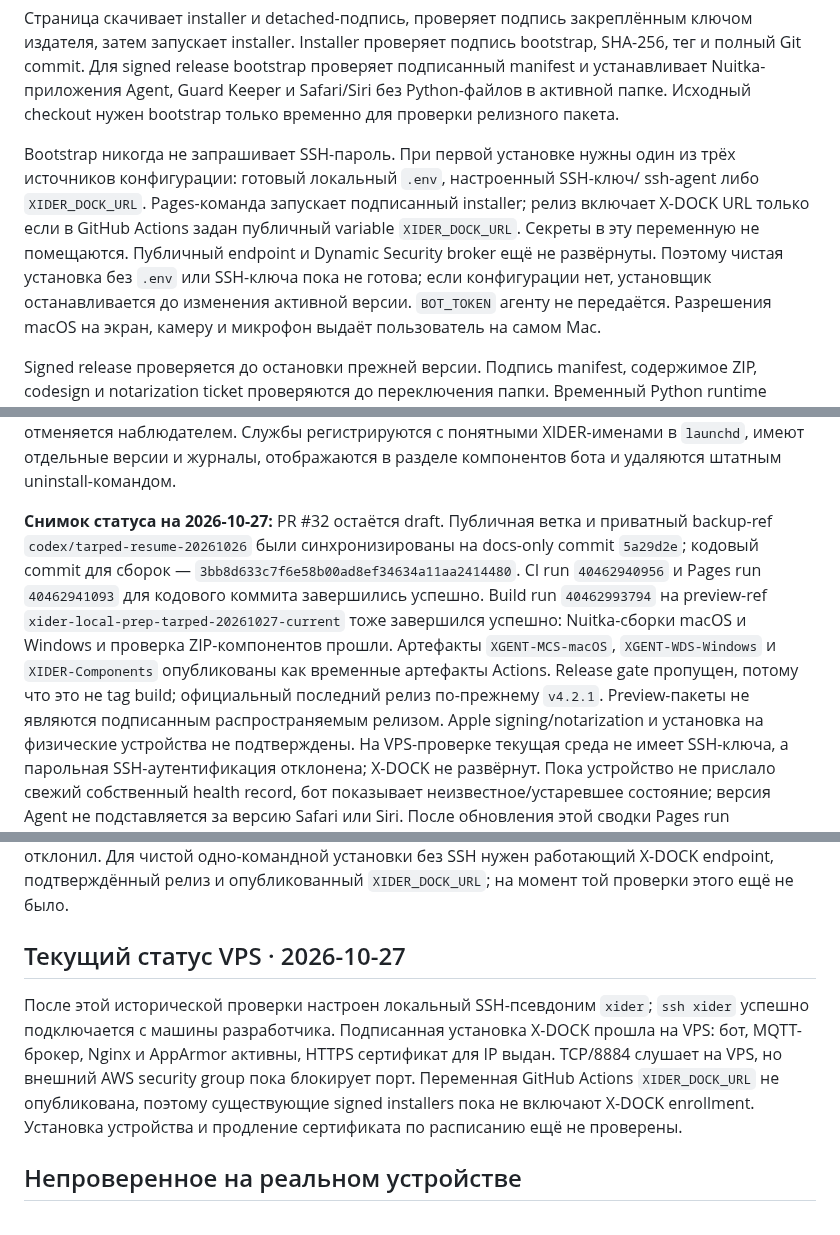
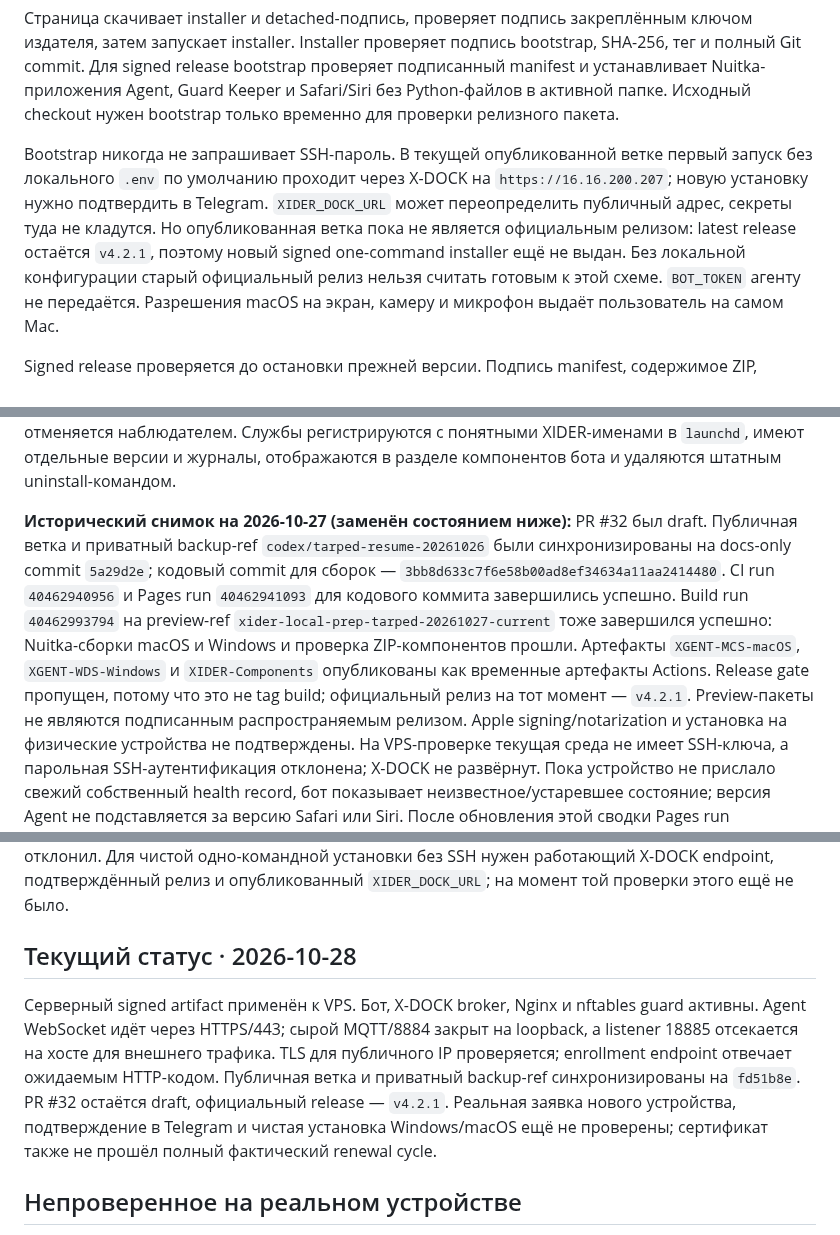
Before and after one commit to invinby/XIDER, a Markdown page: docs/MAC-REMOTE-UPDATES.md, 3 parts joined by grey strips. GitHub-like rendering.

Commit message:
docs(x-dock): refresh live enrollment and release status

```diff
--- a/docs/MAC-REMOTE-UPDATES.md
+++ b/docs/MAC-REMOTE-UPDATES.md
@@ -15,13 +15,14 @@ SHA-256, тег и полный Git commit. Для signed release bootstrap пр
 Safari/Siri без Python-файлов в активной папке. Исходный checkout нужен bootstrap
 только временно для проверки релизного пакета.
 
-Bootstrap никогда не запрашивает SSH-пароль. При первой установке нужны один из
-трёх источников конфигурации: готовый локальный `.env`, настроенный SSH-ключ/
-ssh-agent либо `XIDER_DOCK_URL`. Pages-команда запускает подписанный installer;
-релиз включает X-DOCK URL только если в GitHub Actions задан публичный variable
-`XIDER_DOCK_URL`. Секреты в эту переменную не помещаются. Публичный endpoint и
-Dynamic Security broker ещё не развёрнуты. Поэтому чистая установка без `.env` или SSH-ключа пока не готова;
-если конфигурации нет, установщик останавливается до изменения активной версии.
+Bootstrap никогда не запрашивает SSH-пароль. В текущей опубликованной ветке
+первый запуск без локального `.env` по умолчанию проходит через X-DOCK на
+`https://16.16.200.207`; новую установку нужно подтвердить в Telegram.
+`XIDER_DOCK_URL` может переопределить публичный адрес, секреты туда не кладутся.
+Но опубликованная ветка пока не является официальным релизом: latest release
+остаётся `v4.2.1`, поэтому новый signed one-command installer ещё не выдан.
+Без локальной конфигурации старый официальный релиз нельзя считать готовым к
+этой схеме.
 `BOT_TOKEN` агенту не передаётся. Разрешения macOS на экран, камеру и микрофон
 выдаёт пользователь на самом Mac.
 
@@ -94,16 +95,16 @@ Guard Keeper. Перед запуском любого нижнего уровн
 отдельные версии и журналы, отображаются в разделе компонентов бота и удаляются
 штатным uninstall-командом.
 
-**Снимок статуса на 2026-10-27:** PR #32 остаётся draft. Публичная ветка и
-приватный backup-ref `codex/tarped-resume-20261026` были синхронизированы на
-docs-only commit `5a29d2e`; кодовый commit для сборок —
+**Исторический снимок на 2026-10-27 (заменён состоянием ниже):** PR #32 был
+draft. Публичная ветка и приватный backup-ref `codex/tarped-resume-20261026`
+были синхронизированы на docs-only commit `5a29d2e`; кодовый commit для сборок —
 `3bb8d633c7f6e58b00ad8ef34634a11aa2414480`. CI run `40462940956` и Pages run
 `40462941093` для кодового коммита завершились успешно. Build run `40462993794` на
 preview-ref `xider-local-prep-tarped-20261027-current` тоже завершился успешно:
 Nuitka-сборки macOS и Windows и проверка ZIP-компонентов прошли. Артефакты
 `XGENT-MCS-macOS`, `XGENT-WDS-Windows` и `XIDER-Components` опубликованы как
 временные артефакты Actions. Release gate пропущен, потому что это не tag build;
-официальный последний релиз по-прежнему `v4.2.1`. Preview-пакеты не являются
+официальный релиз на тот момент — `v4.2.1`. Preview-пакеты не являются
 подписанным распространяемым релизом. Apple signing/notarization и установка на
 физические устройства не подтверждены. На VPS-проверке текущая среда не имеет
 SSH-ключа, а парольная SSH-аутентификация отклонена; X-DOCK не развёрнут. Пока
@@ -132,15 +133,16 @@ VPS `16.16.200.207` на 2026-10-27: TCP/22, 80 и 443 отвечают, TCP/888
 работающий X-DOCK endpoint, подтверждённый релиз и опубликованный
 `XIDER_DOCK_URL`; на момент той проверки этого ещё не было.
 
-## Текущий статус VPS · 2026-10-27
+## Текущий статус · 2026-10-28
 
-После этой исторической проверки настроен локальный SSH-псевдоним `xider`;
-`ssh xider` успешно подключается с машины разработчика. Подписанная установка
-X-DOCK прошла на VPS: бот, MQTT-брокер, Nginx и AppArmor активны, HTTPS
-сертификат для IP выдан. TCP/8884 слушает на VPS, но внешний AWS security group
-пока блокирует порт. Переменная GitHub Actions `XIDER_DOCK_URL` не опубликована,
-поэтому существующие signed installers пока не включают X-DOCK enrollment.
-Установка устройства и продление сертификата по расписанию ещё не проверены.
+Серверный signed artifact применён к VPS. Бот, X-DOCK broker, Nginx и nftables
+guard активны. Agent WebSocket идёт через HTTPS/443; сырой MQTT/8884 закрыт на
+loopback, а listener 18885 отсекается на хосте для внешнего трафика. TLS для
+публичного IP проверяется; enrollment endpoint отвечает ожидаемым HTTP-кодом.
+Публичная ветка и приватный backup-ref синхронизированы на `fd51b8e`.
+PR #32 остаётся draft, официальный release — `v4.2.1`. Реальная заявка нового
+устройства, подтверждение в Telegram и чистая установка Windows/macOS ещё не
+проверены; сертификат также не прошёл полный фактический renewal cycle.
 
 ## Непроверенное на реальном устройстве
 
```
